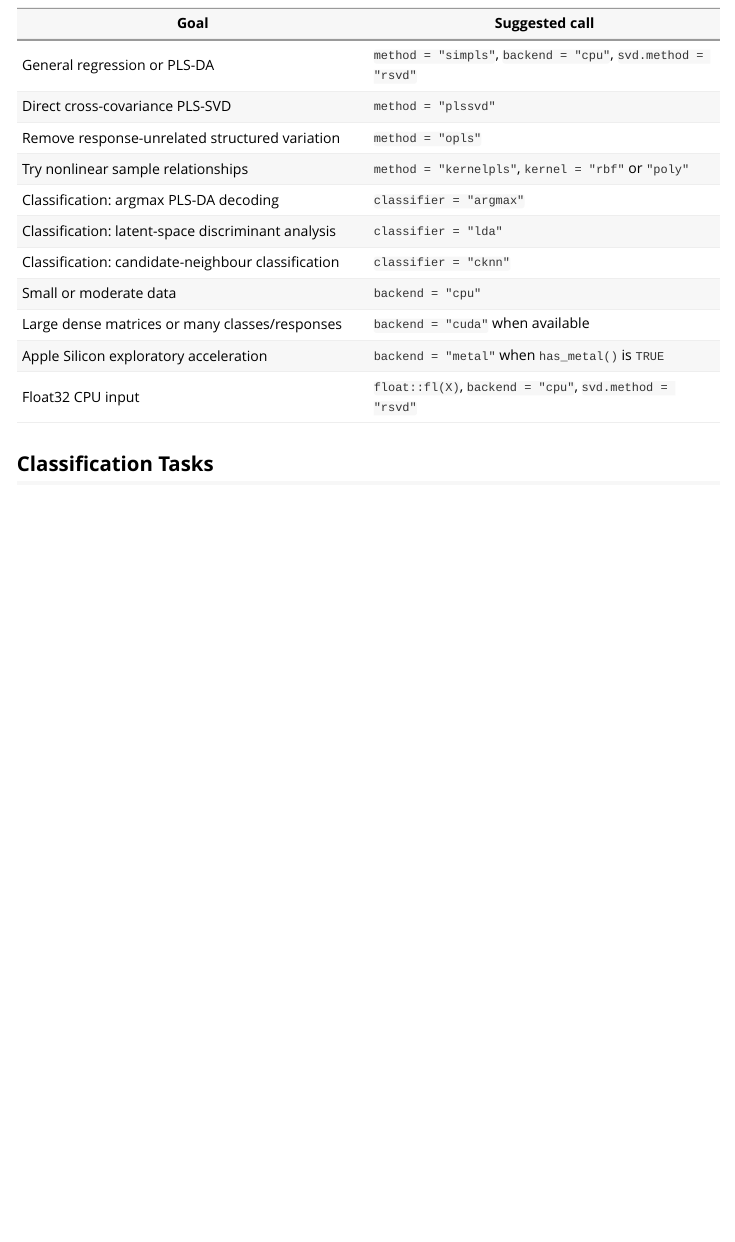
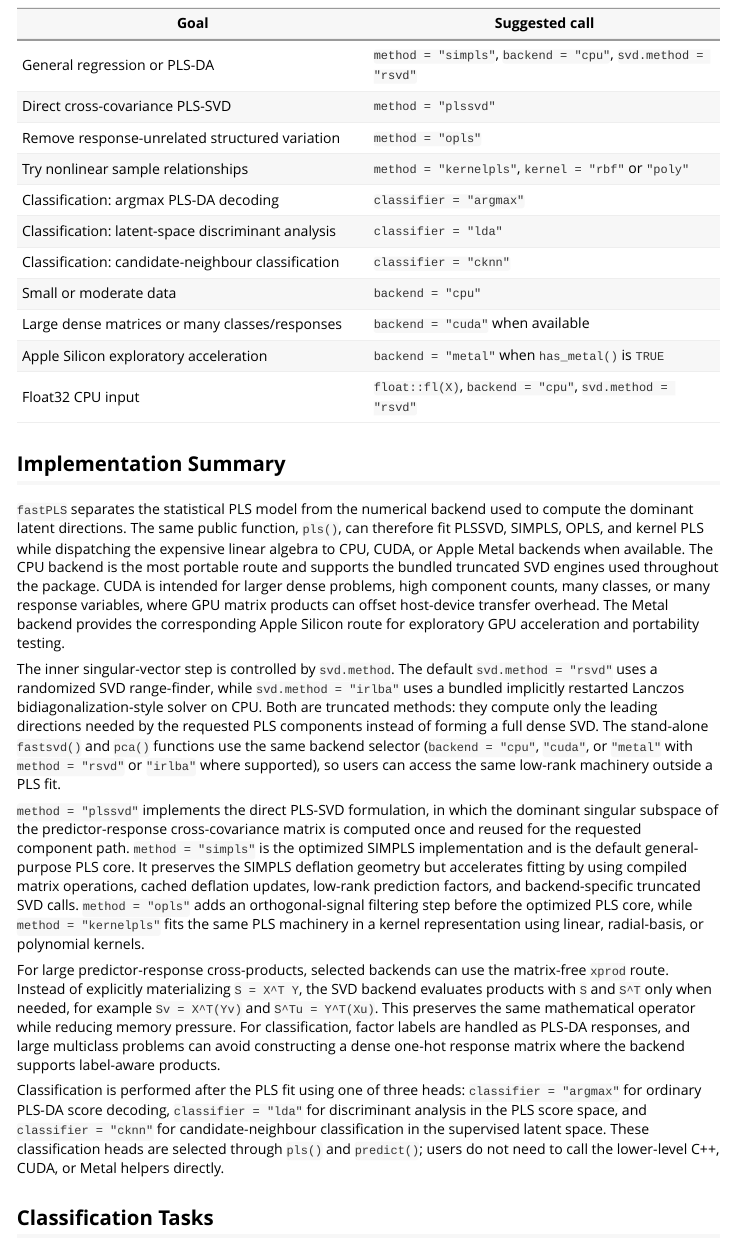
Before and after one commit to tkcaccia/fastPLS, an R Markdown document (vignettes/fastpls-public-api-quick-start.Rmd): the page in a window 1100 px wide, from 860 px down. Rendered offline with R 4.5, knitr and Pandoc, with nearby package versions; some code elsewhere in the file could not run offline.

Commit message:
Add early implementation overview to vignette

```diff
--- a/vignettes/fastpls-public-api-quick-start.Rmd
+++ b/vignettes/fastpls-public-api-quick-start.Rmd
@@ -48,6 +48,57 @@ A practical starting point is:
 | Large dense matrices or many classes/responses | `backend = "cuda"` when available |
 | Apple Silicon exploratory acceleration | `backend = "metal"` when `has_metal()` is `TRUE` |
 | Float32 CPU input | `float::fl(X)`, `backend = "cpu"`, `svd.method = "rsvd"` |
+
+## Implementation Summary
+
+`fastPLS` separates the statistical PLS model from the numerical backend used
+to compute the dominant latent directions. The same public function, `pls()`,
+can therefore fit PLSSVD, SIMPLS, OPLS, and kernel PLS while dispatching the
+expensive linear algebra to CPU, CUDA, or Apple Metal backends when available.
+The CPU backend is the most portable route and supports the bundled truncated
+SVD engines used throughout the package. CUDA is intended for larger dense
+problems, high component counts, many classes, or many response variables,
+where GPU matrix products can offset host-device transfer overhead. The Metal
+backend provides the corresponding Apple Silicon route for exploratory GPU
+acceleration and portability testing.
+
+The inner singular-vector step is controlled by `svd.method`. The default
+`svd.method = "rsvd"` uses a randomized SVD range-finder, while
+`svd.method = "irlba"` uses a bundled implicitly restarted Lanczos
+bidiagonalization-style solver on CPU. Both are truncated methods: they compute
+only the leading directions needed by the requested PLS components instead of
+forming a full dense SVD. The stand-alone `fastsvd()` and `pca()` functions use
+the same backend selector (`backend = "cpu"`, `"cuda"`, or `"metal"` with
+`method = "rsvd"` or `"irlba"` where supported), so users can access the same
+low-rank machinery outside a PLS fit.
+
+`method = "plssvd"` implements the direct PLS-SVD formulation, in which the
+dominant singular subspace of the predictor-response cross-covariance matrix is
+computed once and reused for the requested component path. `method = "simpls"`
+is the optimized SIMPLS implementation and is the default general-purpose PLS
+core. It preserves the SIMPLS deflation geometry but accelerates fitting by
+using compiled matrix operations, cached deflation updates, low-rank prediction
+factors, and backend-specific truncated SVD calls. `method = "opls"` adds an
+orthogonal-signal filtering step before the optimized PLS core, while
+`method = "kernelpls"` fits the same PLS machinery in a kernel representation
+using linear, radial-basis, or polynomial kernels.
+
+For large predictor-response cross-products, selected backends can use the
+matrix-free `xprod` route. Instead of explicitly materializing
+`S = X^T Y`, the SVD backend evaluates products with `S` and `S^T` only when
+needed, for example `Sv = X^T(Yv)` and `S^Tu = Y^T(Xu)`. This preserves the
+same mathematical operator while reducing memory pressure. For classification,
+factor labels are handled as PLS-DA responses, and large multiclass problems
+can avoid constructing a dense one-hot response matrix where the backend
+supports label-aware products.
+
+Classification is performed after the PLS fit using one of three heads:
+`classifier = "argmax"` for ordinary PLS-DA score decoding,
+`classifier = "lda"` for discriminant analysis in the PLS score space, and
+`classifier = "cknn"` for candidate-neighbour classification in the supervised
+latent space. These classification heads are selected through `pls()` and
+`predict()`; users do not need to call the lower-level C++, CUDA, or Metal
+helpers directly.
 
 ## Classification Tasks
 
```
